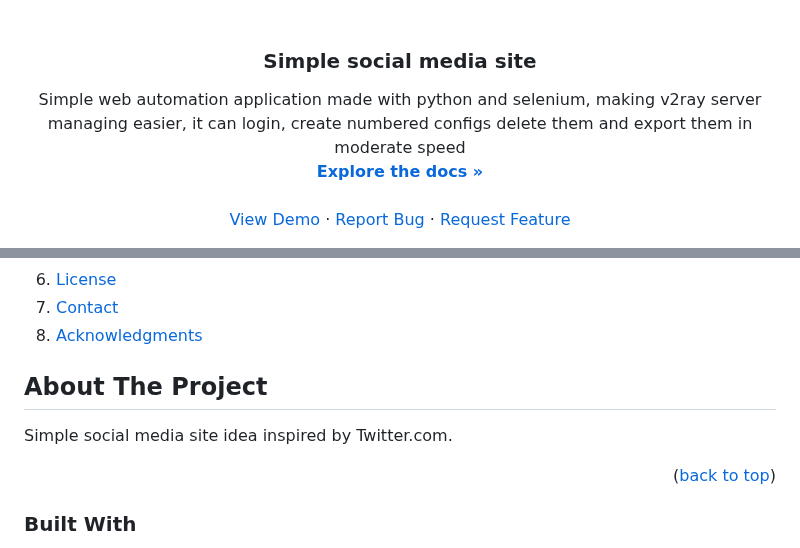
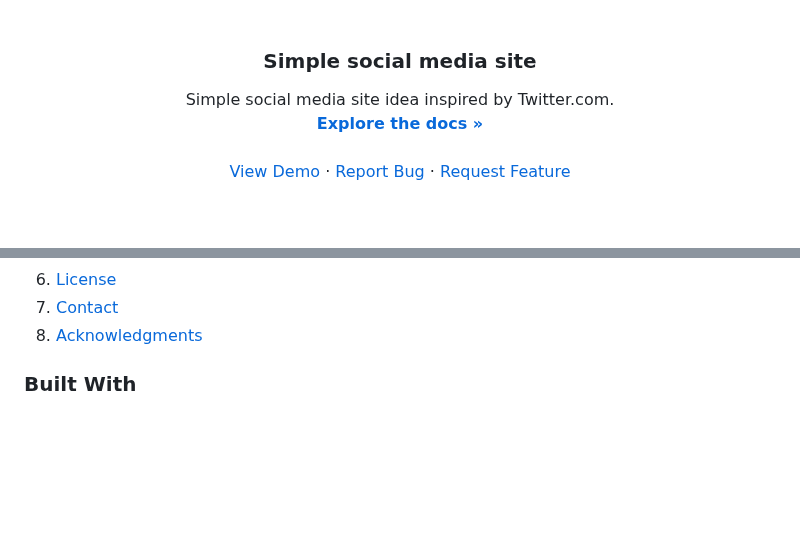
Before and after one commit to aalligithub/twitter-clone-django, a Markdown page: README.md, 2 parts joined by grey strips. Rendered like a GitHub page; folded sections open; blank space fills up the shorter version.

```diff
--- a/README.md
+++ b/README.md
@@ -36,7 +36,7 @@
 <h3 align="center">Simple social media site</h3>
 
   <p align="center">
-    Simple web automation application made with python and selenium, making v2ray server managing easier, it can login, create numbered configs delete them and export them in moderate speed
+    Simple social media site idea inspired by Twitter.com.
     <br />
     <a href="[https://github.com/aalligithub/automated-v2ray-manger](https://github.com/aalligithub/twitter-clone-django)"><strong>Explore the docs »</strong></a>
     <br />
@@ -76,15 +76,6 @@
     <li><a href="#acknowledgments">Acknowledgments</a></li>
   </ol>
 </details>
-
-
-
-<!-- ABOUT THE PROJECT -->
-## About The Project
-
-Simple social media site idea inspired by Twitter.com.
-
-<p align="right">(<a href="#readme-top">back to top</a>)</p>
 
 
 
```
